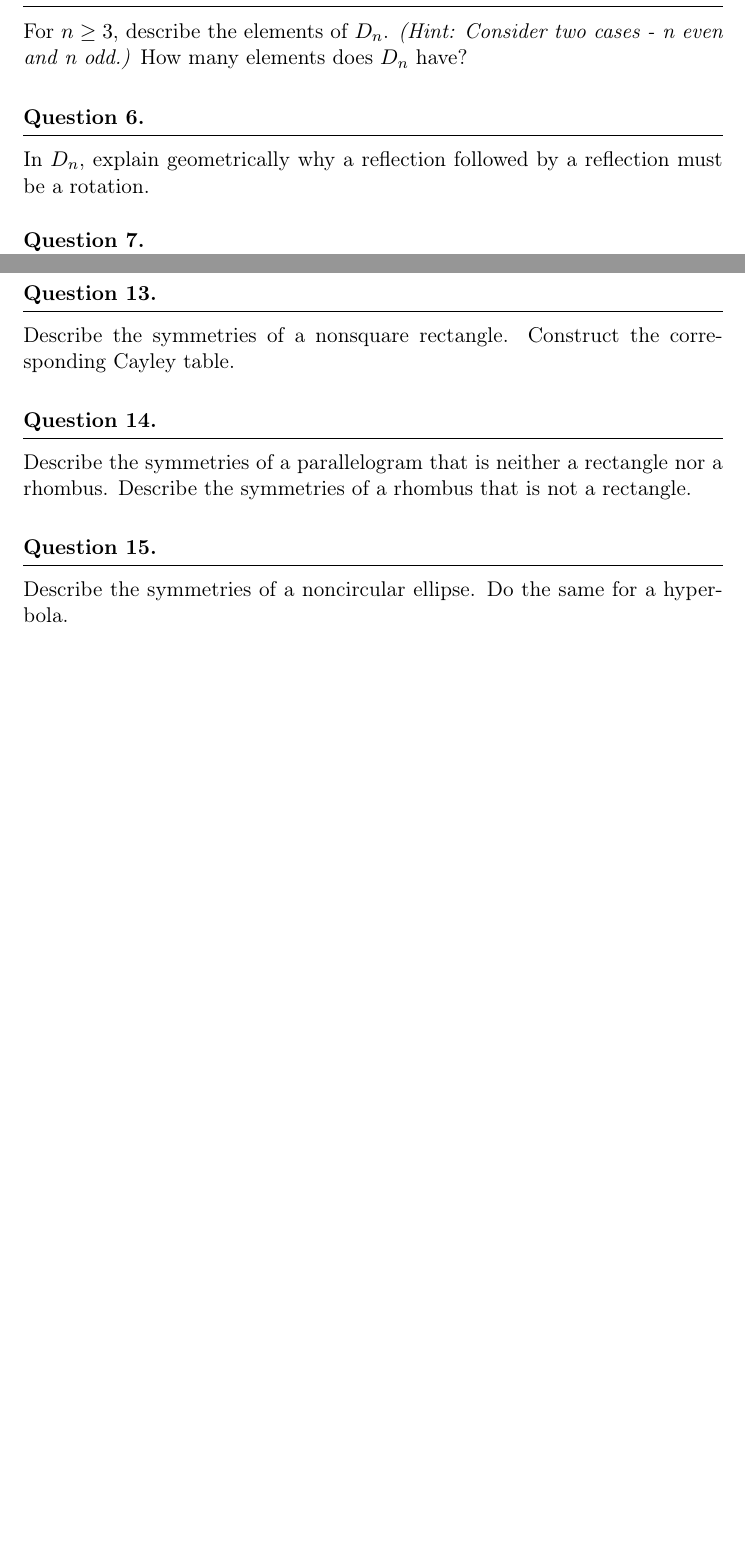
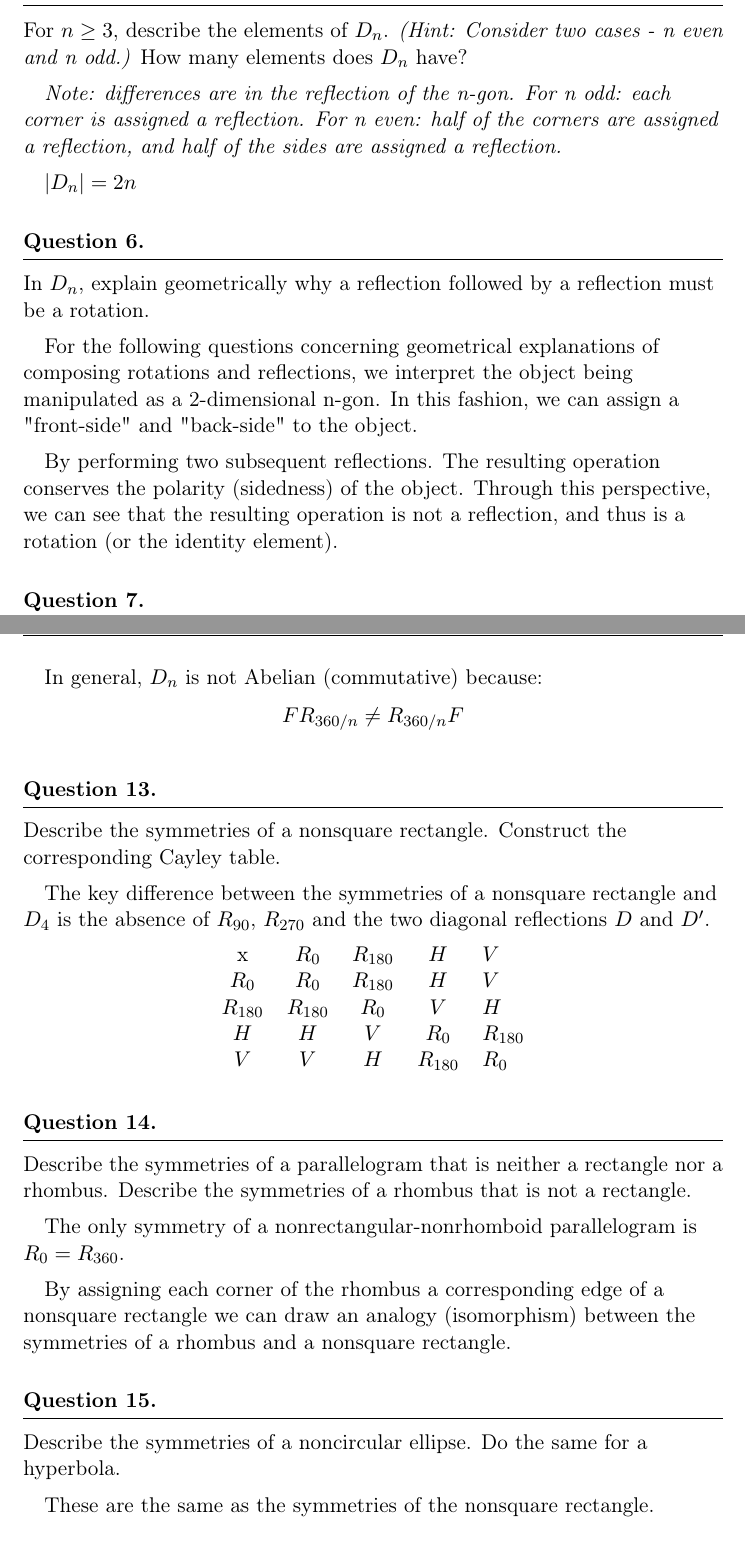
Before and after one commit to tmangan/ContemporaryAbstractAlgebra, a LaTeX problem sheet (1_Introduction_to_Groups/Chapter_1.tex): two parts of pages 1 and 2 of 4 before the commit and two parts of pages 2 and 4 of 5 after it, joined at a grey line, cut so that both start at the same text, the shorter picture padded with empty space. Compiled offline with pdfLaTeX.

Commit message:
worked on chap 1

```diff
--- a/1_Introduction_to_Groups/Chapter_1.tex
+++ b/1_Introduction_to_Groups/Chapter_1.tex
@@ -39,10 +68,21 @@ Describe in words the elements of $D_5$ (symmetries of a regular pentagon).
 For $n\geq 3$, describe the elements of $D_n$. \textit{(Hint: Consider two cases - n even and n odd.)}
 How many elements does $D_n$ have?
 
+\quad \textit{Note: differences are in the reflection of the n-gon. For n odd: each corner is assigned a reflection. For n even:
+half of the corners are assigned a reflection, and half of the sides are assigned a reflection.}
+
+\quad $|D_n| = 2n$
 
 %%%% SIX %%%%
 \question
 In $D_n$, explain geometrically why a reflection followed by a reflection must be a rotation.
+
+\quad For the following questions concerning geometrical explanations of composing rotations and reflections, we
+interpret the object being manipulated as a 2-dimensional n-gon. In this fashion, we can assign a "front-side" and "back-side"
+to the object.
+
+\quad By performing two subsequent reflections. The resulting operation conserves the polarity (sidedness) of the object. Through
+this perspective, we can see that the resulting operation is not a reflection, and thus is a rotation (or the identity element).
 
 
 %%%% SEVEN %%%%
@@ -77,22 +138,41 @@ Find elements $A$, $B$, and $C$ in $D_4$ such that $AB=BC$ but $A\neq C$. (Thus,
 \question
 Explain what the following diagram proves about the group $D_n$.
 
+\quad In general, $D_n$ is not Abelian (commutative) because: $$FR_{360/n}\neq R_{360/n}F$$
 
 %%%% THIRTEEN %%%%
 \question
 Describe the symmetries of a nonsquare rectangle. Construct the corresponding Cayley table.
 
+\quad The key difference between the symmetries of a nonsquare rectangle and $D_4$ is the absence of $R_{90}$, $R_{270}$ and the
+two diagonal reflections $D$ and $D'$.
+
+\centering
+\begin{tabular}{cccclll}
+   x         &  $R_0$     &  $R_{180}$  &  $H$       & $V$        \\
+   $R_0$     &  $R_0$     &  $R_{180}$  &  $H$       & $V$        \\
+   $R_{180}$ &  $R_{180}$ &  $R_0$      &  $V$       & $H$        \\
+   $H$       &  $H$       &  $V$        &  $R_0$     & $R_{180}$  \\
+   $V$       &  $V$       &  $H$        &  $R_{180}$ & $R_0$
+\end{tabular}
+
+\raggedright
 
 %%%% FOURTEEN %%%%
 \question
 Describe the symmetries of a parallelogram that is neither a rectangle nor a rhombus. Describe the symmetries of
 a rhombus that is not a rectangle.
 
+\quad The only symmetry of a nonrectangular-nonrhomboid parallelogram is $R_0 = R_{360}$.
+
+\quad By assigning each corner of the rhombus a corresponding edge of a nonsquare rectangle we can draw an analogy (isomorphism)
+between the symmetries of a rhombus and a nonsquare rectangle.
 
 %%%% FIFTEEN %%%%
 \question
 Describe the symmetries of a noncircular ellipse. Do the same for a hyperbola.
 
+\quad These are the same as the symmetries of the nonsquare rectangle.
 
 %%%% SIXTEEN %%%%
 \question
```
Also changed, not shown: 1_Introduction_to_Groups/Chapter_1.pdf, 1_Introduction_to_Groups/Chapter_1.tex (58 more changed lines).
